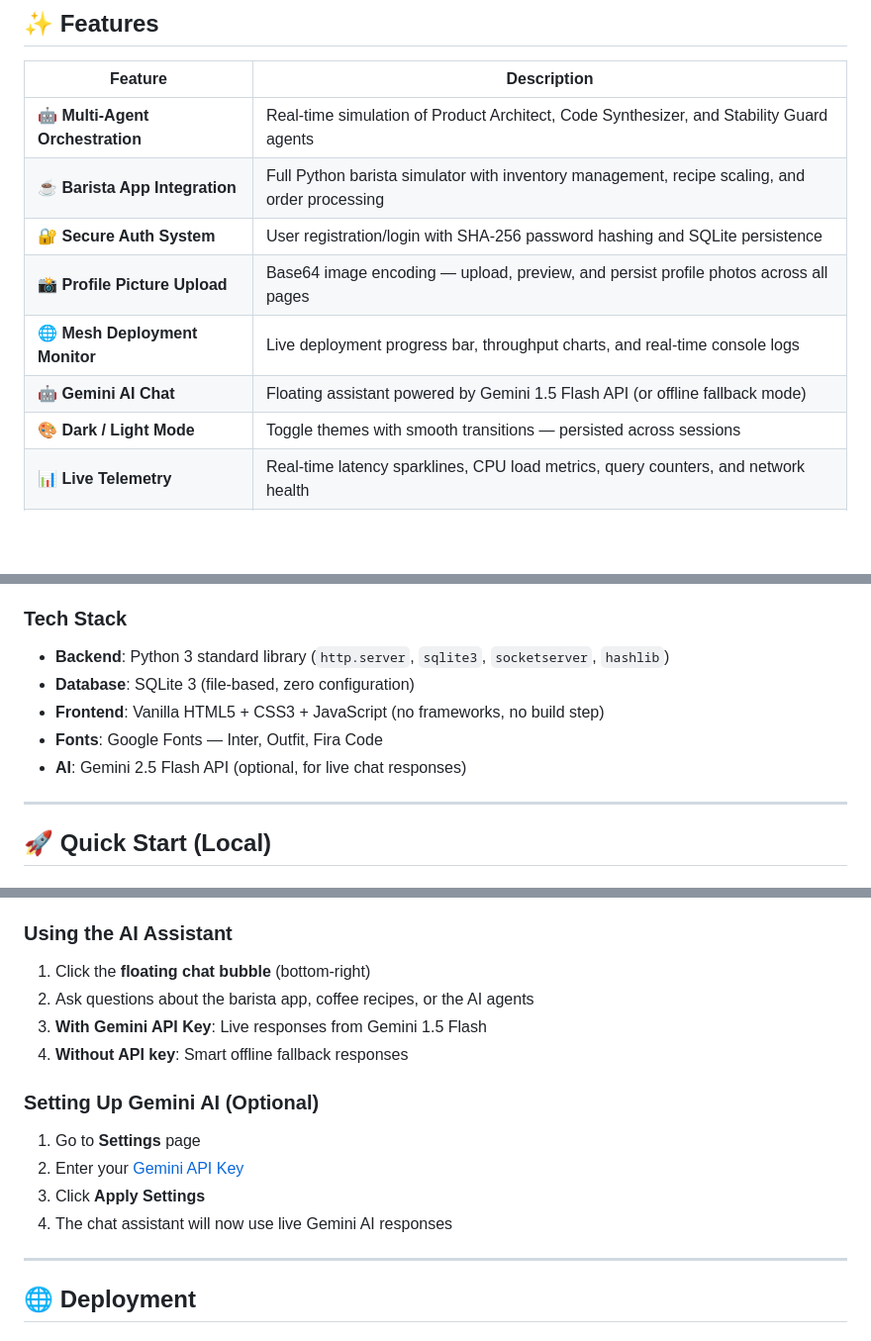
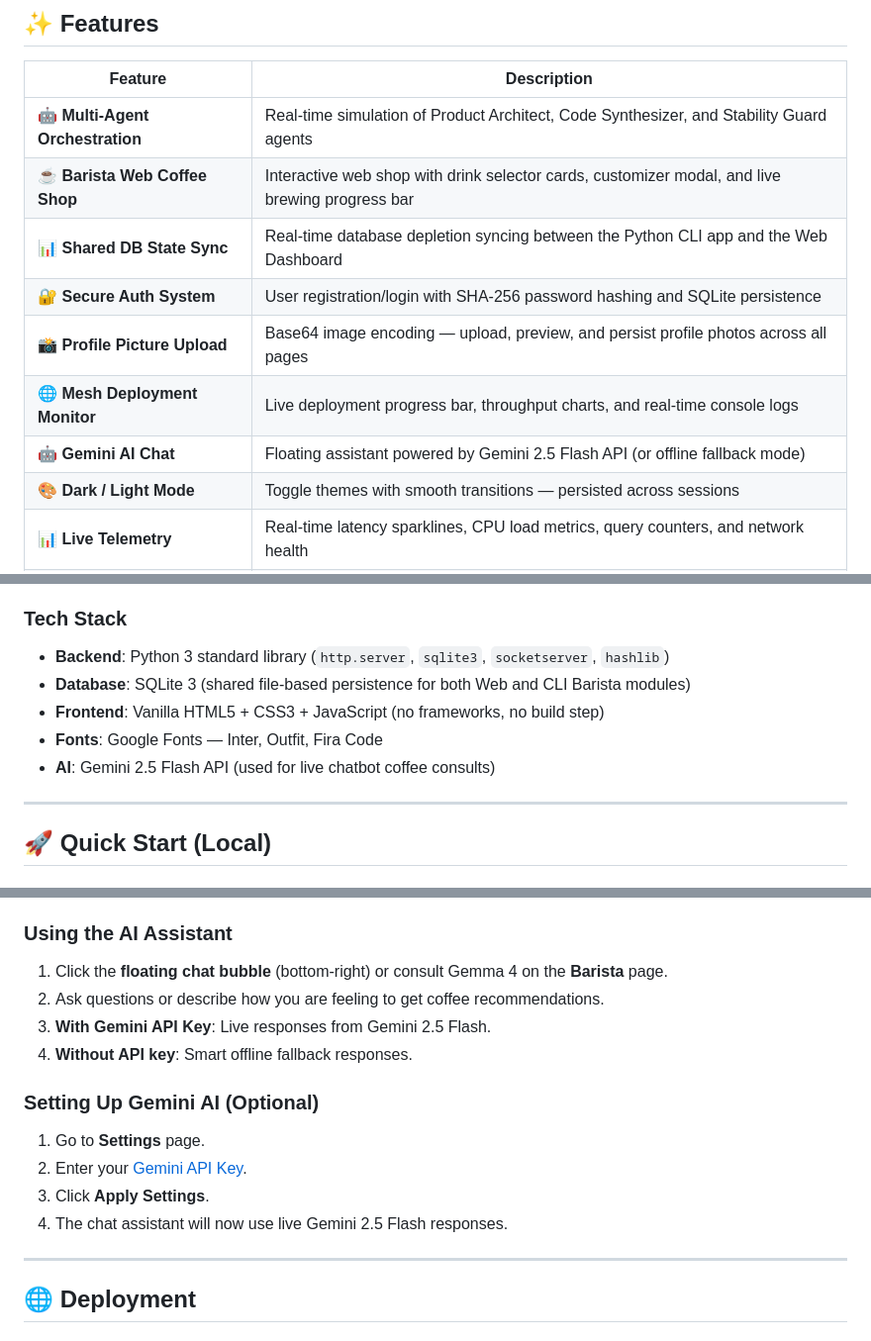
Before and after one commit to srujan1-creator/MinnuAI, a Markdown page: README.md, 3 parts joined by grey strips. Shown at 99% size. Rendered like a GitHub page; blank space fills up the shorter version.

Commit message:
docs: update README.md to document Web Barista Shop and Gemini 2.5 Flash

```diff
--- a/README.md
+++ b/README.md
@@ -21,11 +21,12 @@
 | Feature | Description |
 |---|---|
 | 🤖 **Multi-Agent Orchestration** | Real-time simulation of Product Architect, Code Synthesizer, and Stability Guard agents |
-| ☕ **Barista App Integration** | Full Python barista simulator with inventory management, recipe scaling, and order processing |
+| ☕ **Barista Web Coffee Shop** | Interactive web shop with drink selector cards, customizer modal, and live brewing progress bar |
+| 📊 **Shared DB State Sync** | Real-time database depletion syncing between the Python CLI app and the Web Dashboard |
 | 🔐 **Secure Auth System** | User registration/login with SHA-256 password hashing and SQLite persistence |
 | 📸 **Profile Picture Upload** | Base64 image encoding — upload, preview, and persist profile photos across all pages |
 | 🌐 **Mesh Deployment Monitor** | Live deployment progress bar, throughput charts, and real-time console logs |
-| 🤖 **Gemini AI Chat** | Floating assistant powered by Gemini 1.5 Flash API (or offline fallback mode) |
+| 🤖 **Gemini AI Chat** | Floating assistant powered by Gemini 2.5 Flash API (or offline fallback mode) |
 | 🎨 **Dark / Light Mode** | Toggle themes with smooth transitions — persisted across sessions |
 | 📊 **Live Telemetry** | Real-time latency sparklines, CPU load metrics, query counters, and network health |
 | ⚙️ **Agent Profile Cards** | Filterable agent directory with capability lists and live workload charts |
@@ -74,10 +75,10 @@ MinnuAI/
 ### Tech Stack
 
 - **Backend**: Python 3 standard library (`http.server`, `sqlite3`, `socketserver`, `hashlib`)
-- **Database**: SQLite 3 (file-based, zero configuration)
+- **Database**: SQLite 3 (shared file-based persistence for both Web and CLI Barista modules)
 - **Frontend**: Vanilla HTML5 + CSS3 + JavaScript (no frameworks, no build step)
 - **Fonts**: Google Fonts — Inter, Outfit, Fira Code
-- **AI**: Gemini 2.5 Flash API (optional, for live chat responses)
+- **AI**: Gemini 2.5 Flash API (used for live chatbot coffee consults)
 
 ---
 
@@ -136,16 +138,16 @@ python server.py
 4. Timeline cards appear as agents complete their tasks
 
 ### Using the AI Assistant
-1. Click the **floating chat bubble** (bottom-right)
-2. Ask questions about the barista app, coffee recipes, or the AI agents
-3. **With Gemini API Key**: Live responses from Gemini 1.5 Flash
-4. **Without API key**: Smart offline fallback responses
+1. Click the **floating chat bubble** (bottom-right) or consult Gemma 4 on the **Barista** page.
+2. Ask questions or describe how you are feeling to get coffee recommendations.
+3. **With Gemini API Key**: Live responses from Gemini 2.5 Flash.
+4. **Without API key**: Smart offline fallback responses.
 
 ### Setting Up Gemini AI (Optional)
-1. Go to **Settings** page
-2. Enter your [Gemini API Key](https://makersuite.google.com/app/apikey)
-3. Click **Apply Settings**
-4. The chat assistant will now use live Gemini AI responses
+1. Go to **Settings** page.
+2. Enter your [Gemini API Key](https://makersuite.google.com/app/apikey).
+3. Click **Apply Settings**.
+4. The chat assistant will now use live Gemini 2.5 Flash responses.
 
 ---
 
```
Also changed, not shown: other parts of README.md (+1 -0 lines).
